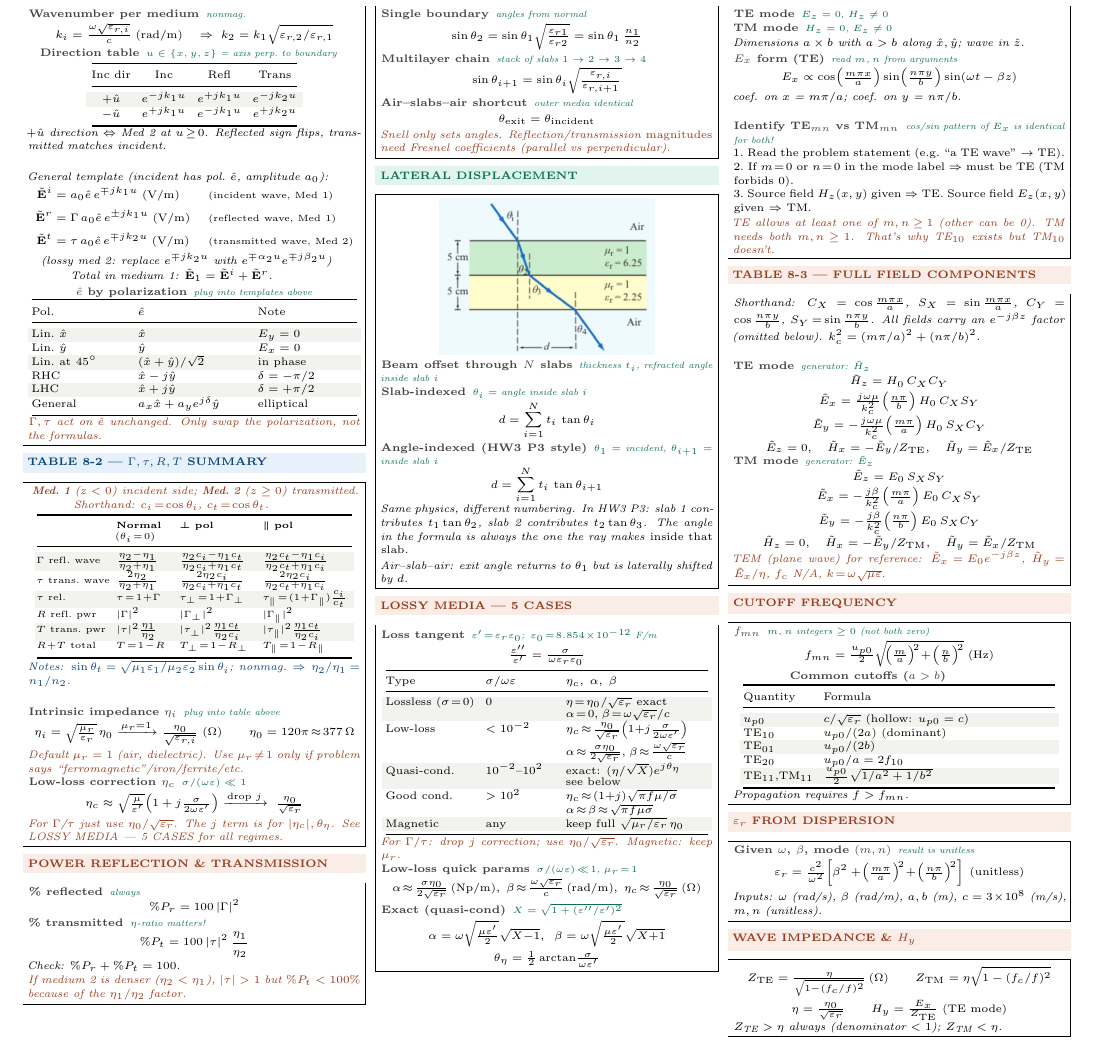
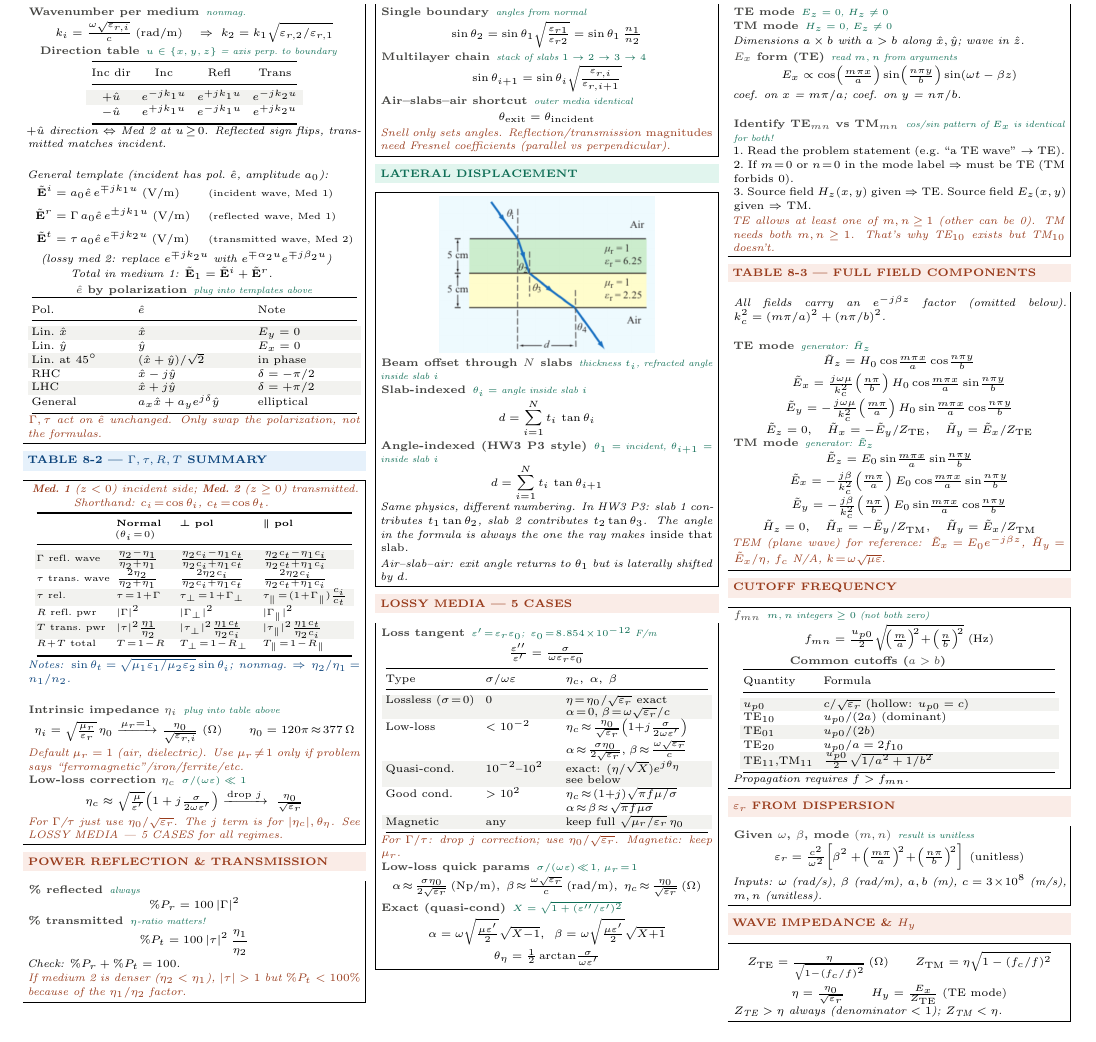
Before and after one commit to BaoPSU/ECE332-EMAG-II-Portland-State-University, a LaTeX document (Notes/Cheatsheets/Final/src/ECE332_HW3_cheatsheet.tex): part of the page, cut so that both start at the same text. Compiled offline with pdfLaTeX.

Commit message:
HW3 sheet: Table 8-3 expand C_X/C_Y/S_X/S_Y shorthand to full trig form

```diff
--- a/Notes/Cheatsheets/Final/src/ECE332_HW3_cheatsheet.tex
+++ b/Notes/Cheatsheets/Final/src/ECE332_HW3_cheatsheet.tex
@@ -210,18 +210,18 @@ Good cond. & $>10^2$ & $\eta_c\!\approx\!(1{+}j)\sqrt{\pi f\mu/\sigma}$\newline
 \vspace{2pt}
 \shead{coralbg}{coral}{TABLE 8-3 --- FULL FIELD COMPONENTS}
 \begin{ebox}
-\textit{Shorthand: $C_X\!=\!\cos\tfrac{m\pi x}{a}$, $S_X\!=\!\sin\tfrac{m\pi x}{a}$, $C_Y\!=\!\cos\tfrac{n\pi y}{b}$, $S_Y\!=\!\sin\tfrac{n\pi y}{b}$. All fields carry an $e^{-j\beta z}$ factor (omitted below). $k_c^2 = (m\pi/a)^2+(n\pi/b)^2$.}\\[1pt]
+\textit{All fields carry an $e^{-j\beta z}$ factor (omitted below). $k_c^2 = (m\pi/a)^2+(n\pi/b)^2$.}\\[1pt]
 
 \eq{TE mode}{generator: $\tilde{H}_z$}
-\[\tilde{H}_z = H_0\,C_X C_Y\]
-\[\tilde{E}_x = \tfrac{j\omega\mu}{k_c^2}\!\left(\tfrac{n\pi}{b}\right) H_0\,C_X S_Y\]
-\[\tilde{E}_y = -\tfrac{j\omega\mu}{k_c^2}\!\left(\tfrac{m\pi}{a}\right) H_0\,S_X C_Y\]
+\[\tilde{H}_z = H_0\cos\!\tfrac{m\pi x}{a}\cos\!\tfrac{n\pi y}{b}\]
+\[\tilde{E}_x = \tfrac{j\omega\mu}{k_c^2}\!\left(\tfrac{n\pi}{b}\right) H_0\cos\!\tfrac{m\pi x}{a}\sin\!\tfrac{n\pi y}{b}\]
+\[\tilde{E}_y = -\tfrac{j\omega\mu}{k_c^2}\!\left(\tfrac{m\pi}{a}\right) H_0\sin\!\tfrac{m\pi x}{a}\cos\!\tfrac{n\pi y}{b}\]
 \[\tilde{E}_z = 0,\quad \tilde{H}_x = -\tilde{E}_y/Z_\text{TE},\quad \tilde{H}_y = \tilde{E}_x/Z_\text{TE}\]
 
 \eq{TM mode}{generator: $\tilde{E}_z$}
-\[\tilde{E}_z = E_0\,S_X S_Y\]
-\[\tilde{E}_x = -\tfrac{j\beta}{k_c^2}\!\left(\tfrac{m\pi}{a}\right) E_0\,C_X S_Y\]
-\[\tilde{E}_y = -\tfrac{j\beta}{k_c^2}\!\left(\tfrac{n\pi}{b}\right) E_0\,S_X C_Y\]
+\[\tilde{E}_z = E_0\sin\!\tfrac{m\pi x}{a}\sin\!\tfrac{n\pi y}{b}\]
+\[\tilde{E}_x = -\tfrac{j\beta}{k_c^2}\!\left(\tfrac{m\pi}{a}\right) E_0\cos\!\tfrac{m\pi x}{a}\sin\!\tfrac{n\pi y}{b}\]
+\[\tilde{E}_y = -\tfrac{j\beta}{k_c^2}\!\left(\tfrac{n\pi}{b}\right) E_0\sin\!\tfrac{m\pi x}{a}\cos\!\tfrac{n\pi y}{b}\]
 \[\tilde{H}_z = 0,\quad \tilde{H}_x = -\tilde{E}_y/Z_\text{TM},\quad \tilde{H}_y = \tilde{E}_x/Z_\text{TM}\]
 
 \textit{\color{coral}TEM (plane wave) for reference: $\tilde{E}_x\!=\!E_0e^{-j\beta z}$, $\tilde{H}_y\!=\!\tilde{E}_x/\eta$, $f_c$ N/A, $k\!=\!\omega\sqrt{\mu\varepsilon}$.}
```
